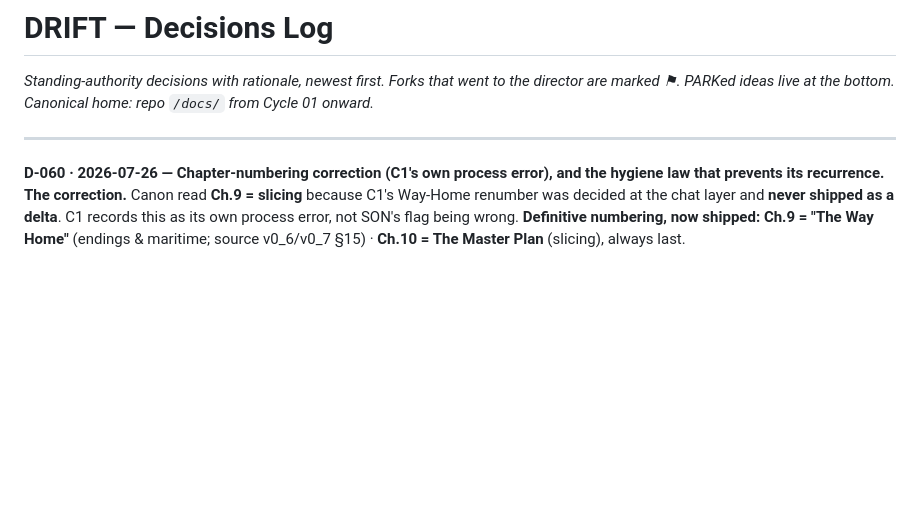
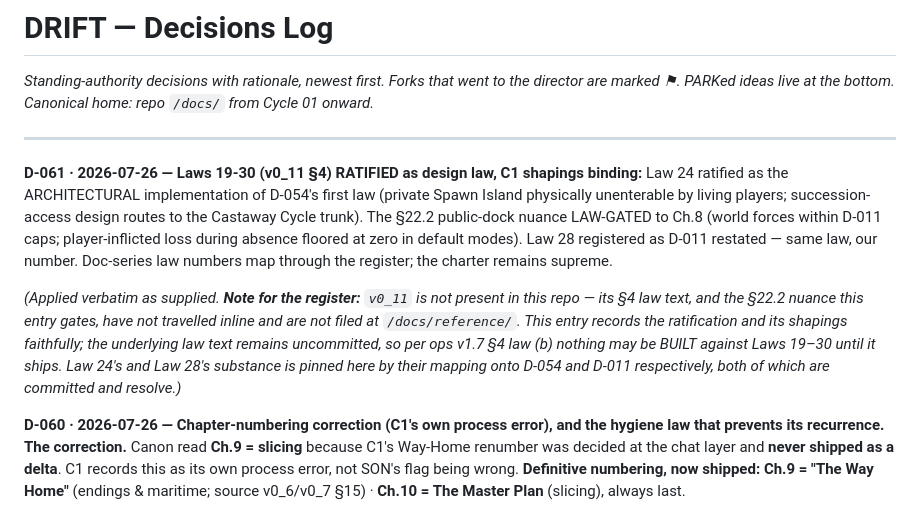
Before and after one commit to karimfz007/drift, a Markdown page: docs/drift_decisions_log.md, the part around the change. GitHub-like rendering; blank space fills up the shorter version.

Commit message:
D-061: ratify Laws 19-30 (v0_11 §4) with C1's binding shapings
Applied verbatim as supplied. Law 24 ratified as the architectural
implementation of D-054's first law; the §22.2 public-dock nuance
law-gated to Ch.8; Law 28 registered as D-011 restated.

Register note recorded alongside it: v0_11 is not present in this repo,
so the underlying law text has not travelled inline. The ratification and
its shapings are captured faithfully, and Law 24/28's substance is pinned
by their mapping onto D-054 and D-011 (both committed and resolving), but
per ops v1.7 §4 law (b) nothing may be built against Laws 19-30 until the
source text ships.

Co-Authored-By: Claude Opus 5 <noreply@anthropic.com>

```diff
--- a/docs/drift_decisions_log.md
+++ b/docs/drift_decisions_log.md
@@ -2,6 +2,10 @@
 *Standing-authority decisions with rationale, newest first. Forks that went to the director are marked ⚑. PARKed ideas live at the bottom. Canonical home: repo `/docs/` from Cycle 01 onward.*
 
 ---
+
+**D-061 · 2026-07-26 — Laws 19-30 (v0_11 §4) RATIFIED as design law, C1 shapings binding:** Law 24 ratified as the ARCHITECTURAL implementation of D-054's first law (private Spawn Island physically unenterable by living players; succession-access design routes to the Castaway Cycle trunk). The §22.2 public-dock nuance LAW-GATED to Ch.8 (world forces within D-011 caps; player-inflicted loss during absence floored at zero in default modes). Law 28 registered as D-011 restated — same law, our number. Doc-series law numbers map through the register; the charter remains supreme.
+
+*(Applied verbatim as supplied. **Note for the register:** `v0_11` is not present in this repo — its §4 law text, and the §22.2 nuance this entry gates, have not travelled inline and are not filed at `/docs/reference/`. This entry records the ratification and its shapings faithfully; the underlying law text remains uncommitted, so per ops v1.7 §4 law (b) nothing may be BUILT against Laws 19–30 until it ships. Law 24's and Law 28's substance is pinned here by their mapping onto D-054 and D-011 respectively, both of which are committed and resolve.)*
 
 **D-060 · 2026-07-26 — Chapter-numbering correction (C1's own process error), and the hygiene law that prevents its recurrence.**
 **The correction.** Canon read **Ch.9 = slicing** because C1's Way-Home renumber was decided at the chat layer and **never shipped as a delta**. C1 records this as its own process error, not SON's flag being wrong. **Definitive numbering, now shipped:** **Ch.9 = "The Way Home"** (endings & maritime; source v0_6/v0_7 §15) · **Ch.10 = The Master Plan** (slicing), always last.
```
